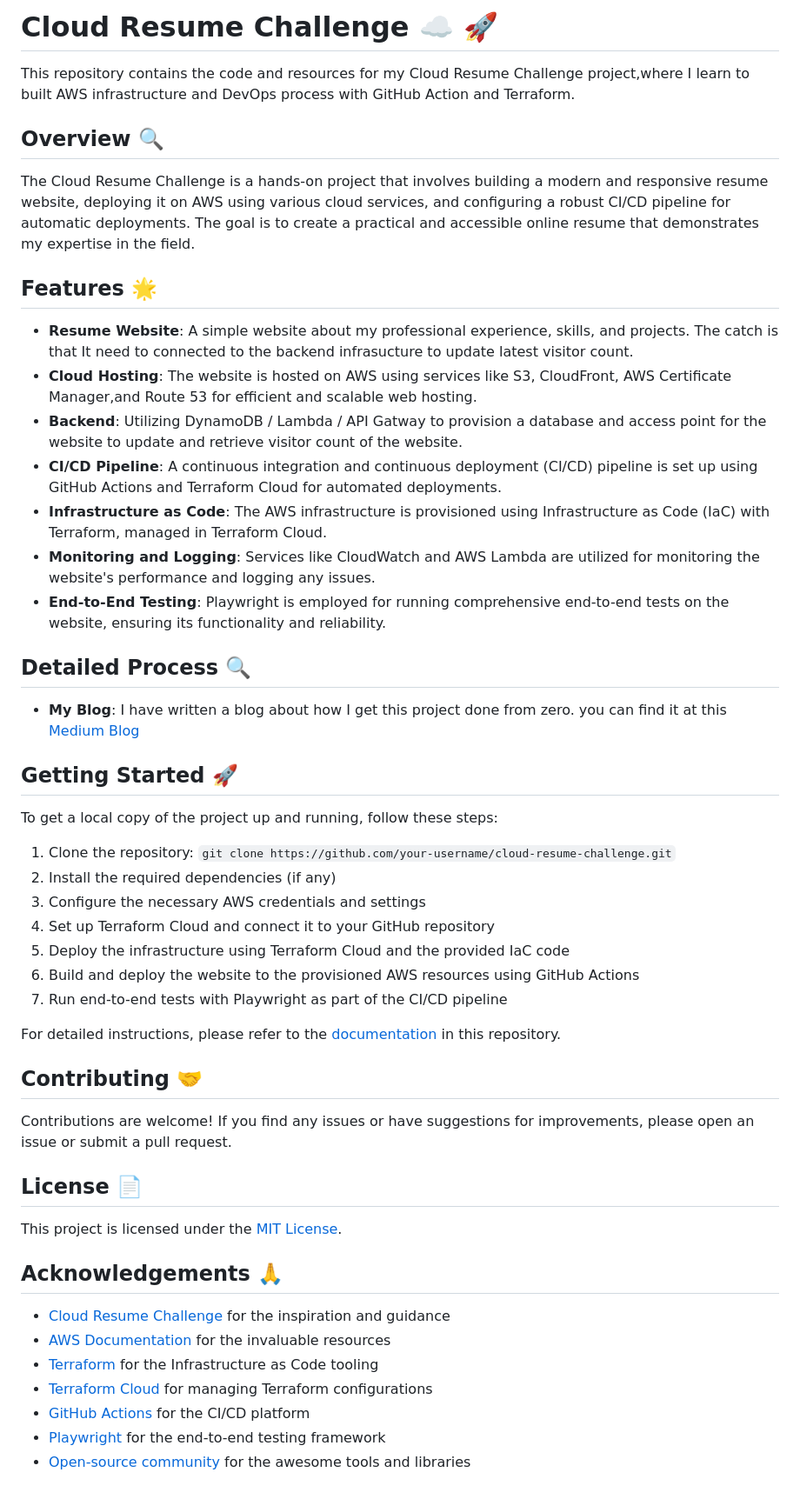
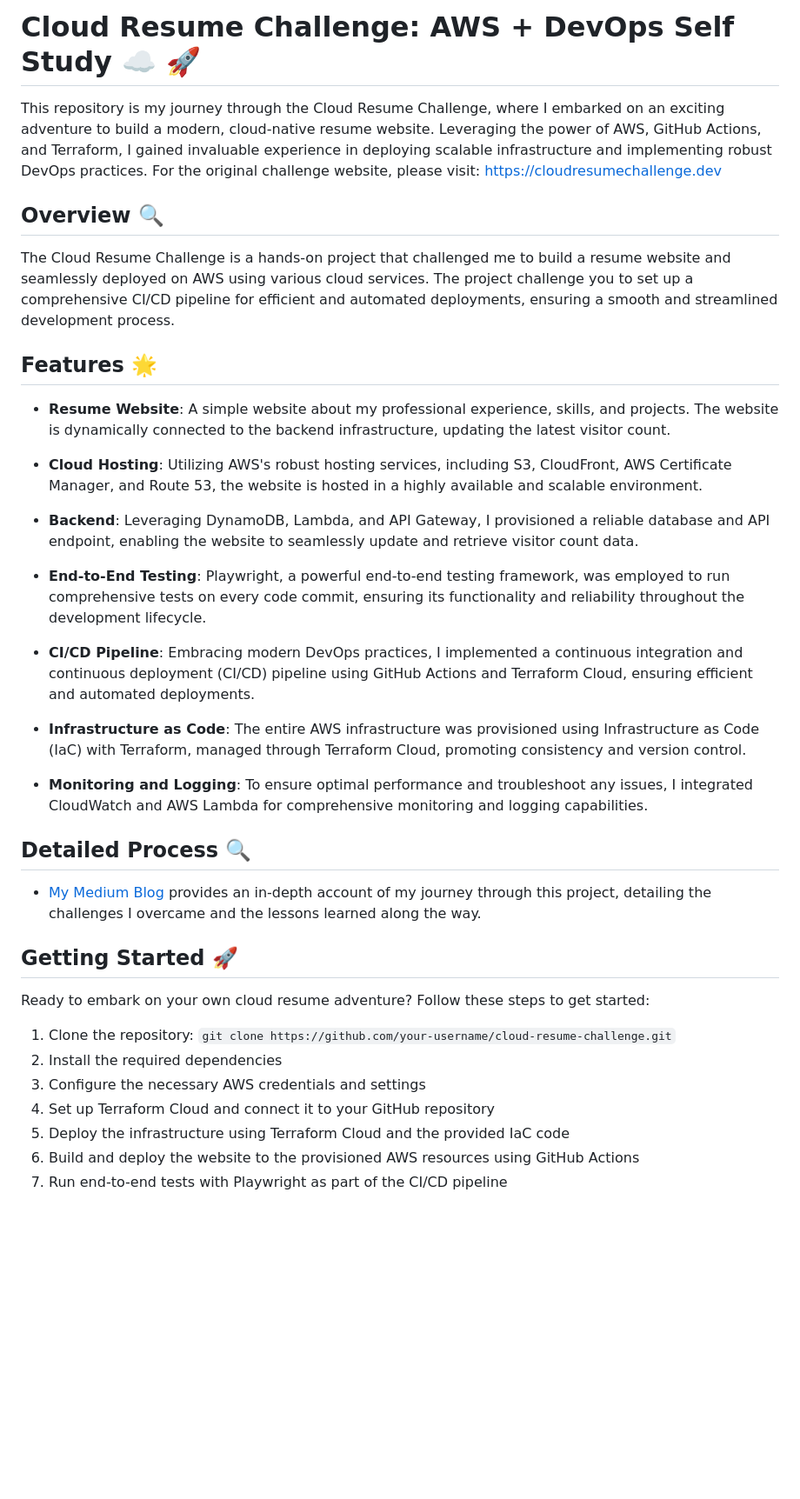
Before and after one commit to soi130/resume-challenge, a Markdown page: README.md, the part around the change. Shown at 87% size. Rendered like a GitHub page; blank space fills up the shorter version.

```diff
--- a/README.md
+++ b/README.md
@@ -1,53 +1,40 @@
-# Cloud Resume Challenge ☁️ 🚀
+# Cloud Resume Challenge: AWS + DevOps Self Study ☁️ 🚀
 
-This repository contains the code and resources for my Cloud Resume Challenge project,where I learn to built AWS infrastructure and DevOps process with GitHub Action and Terraform.
+This repository is my journey through the Cloud Resume Challenge, where I embarked on an exciting adventure to build a modern, cloud-native resume website. Leveraging the power of AWS, GitHub Actions, and Terraform, I gained invaluable experience in deploying scalable infrastructure and implementing robust DevOps practices. For the original challenge website, please visit: https://cloudresumechallenge.dev
 
 ## Overview 🔍
 
-The Cloud Resume Challenge is a hands-on project that involves building a modern and responsive resume website, deploying it on AWS using various cloud services, and configuring a robust CI/CD pipeline for automatic deployments. The goal is to create a practical and accessible online resume that demonstrates my expertise in the field.
+The Cloud Resume Challenge is a hands-on project that challenged me to build a resume website and seamlessly deployed on AWS using various cloud services. The project challenge you to set up a comprehensive CI/CD pipeline for efficient and automated deployments, ensuring a smooth and streamlined development process.
 
 ## Features 🌟
 
-- **Resume Website**: A simple website about my professional experience, skills, and projects. The catch is that It need to connected to the backend infrasucture to update latest visitor count.
-- **Cloud Hosting**: The website is hosted on AWS using services like S3, CloudFront, AWS Certificate Manager,and Route 53 for efficient and scalable web hosting.
-- **Backend**: Utilizing DynamoDB / Lambda / API Gatway to provision a database and access point for the website to update and retrieve visitor count of the website.
-- **CI/CD Pipeline**: A continuous integration and continuous deployment (CI/CD) pipeline is set up using GitHub Actions and Terraform Cloud for automated deployments.
-- **Infrastructure as Code**: The AWS infrastructure is provisioned using Infrastructure as Code (IaC) with Terraform, managed in Terraform Cloud.
-- **Monitoring and Logging**: Services like CloudWatch and AWS Lambda are utilized for monitoring the website's performance and logging any issues.
-- **End-to-End Testing**: Playwright is employed for running comprehensive end-to-end tests on the website, ensuring its functionality and reliability.
+- **Resume Website**: A simple website about my professional experience, skills, and projects. The website is dynamically connected to the backend infrastructure, updating the latest visitor count.
+
+- **Cloud Hosting**: Utilizing AWS's robust hosting services, including S3, CloudFront, AWS Certificate Manager, and Route 53, the website is hosted in a highly available and scalable environment.
+
+- **Backend**: Leveraging DynamoDB, Lambda, and API Gateway, I provisioned a reliable database and API endpoint, enabling the website to seamlessly update and retrieve visitor count data.
+
+- **End-to-End Testing**: Playwright, a powerful end-to-end testing framework, was employed to run comprehensive tests on every code commit, ensuring its functionality and reliability throughout the development lifecycle.
+
+- **CI/CD Pipeline**: Embracing modern DevOps practices, I implemented a continuous integration and continuous deployment (CI/CD) pipeline using GitHub Actions and Terraform Cloud, ensuring efficient and automated deployments.
+
+- **Infrastructure as Code**: The entire AWS infrastructure was provisioned using Infrastructure as Code (IaC) with Terraform, managed through Terraform Cloud, promoting consistency and version control.
+
+- **Monitoring and Logging**: To ensure optimal performance and troubleshoot any issues, I integrated CloudWatch and AWS Lambda for comprehensive monitoring and logging capabilities.
+
 
 ## Detailed Process 🔍
-- **My Blog**: I have written a blog about how I get this project done from zero. you can find it at this [Medium Blog](https://medium.com/@nakrattanopastkul/how-to-teach-yourself-aws-4e331f318f10)
 
+- [My Medium Blog](https://medium.com/@nakrattanopastkul/how-to-teach-yourself-aws-4e331f318f10) provides an in-depth account of my journey through this project, detailing the challenges I overcame and the lessons learned along the way.
 
 ## Getting Started 🚀
 
-To get a local copy of the project up and running, follow these steps:
+Ready to embark on your own cloud resume adventure? Follow these steps to get started:
 
 1. Clone the repository: `git clone https://github.com/your-username/cloud-resume-challenge.git`
-2. Install the required dependencies (if any)
+2. Install the required dependencies
 3. Configure the necessary AWS credentials and settings
 4. Set up Terraform Cloud and connect it to your GitHub repository
 5. Deploy the infrastructure using Terraform Cloud and the provided IaC code
 6. Build and deploy the website to the provisioned AWS resources using GitHub Actions
 7. Run end-to-end tests with Playwright as part of the CI/CD pipeline
-
-For detailed instructions, please refer to the [documentation](link-to-documentation) in this repository.
-
-## Contributing 🤝
-
-Contributions are welcome! If you find any issues or have suggestions for improvements, please open an issue or submit a pull request.
-
-## License 📄
-
-This project is licensed under the [MIT License](LICENSE).
-
-## Acknowledgements 🙏
-
-- [Cloud Resume Challenge](https://cloudresumechallenge.dev/) for the inspiration and guidance
-- [AWS Documentation](https://aws.amazon.com/documentation/) for the invaluable resources
-- [Terraform](https://www.terraform.io/) for the Infrastructure as Code tooling
-- [Terraform Cloud](https://app.terraform.io/) for managing Terraform configurations
-- [GitHub Actions](https://github.com/features/actions) for the CI/CD platform
-- [Playwright](https://playwright.dev/) for the end-to-end testing framework
-- [Open-source community](https://github.com/explore) for the awesome tools and libraries
```
